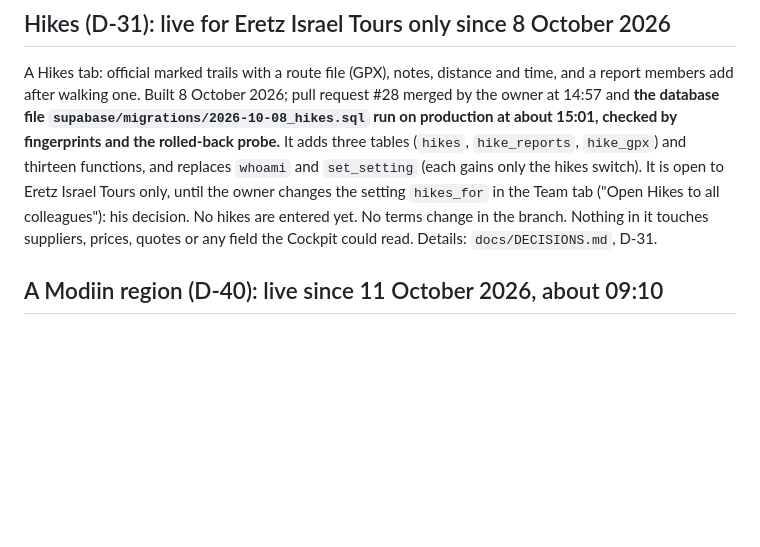
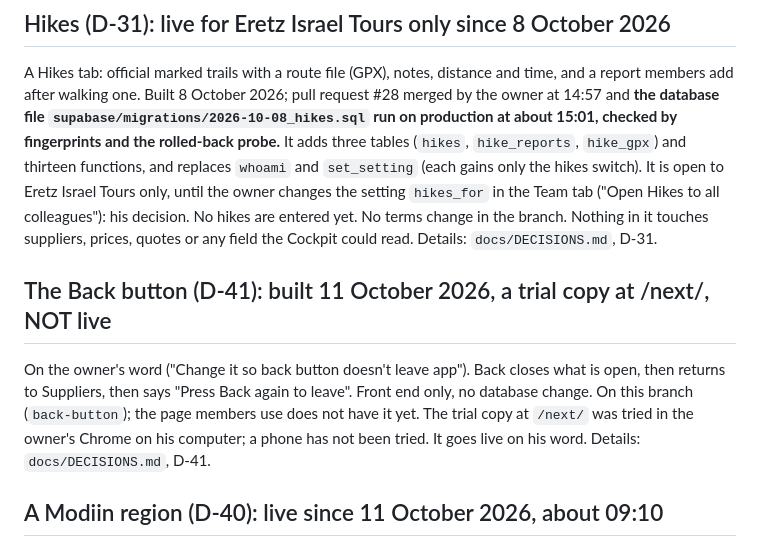
Before and after one commit to Danielg972/eit-vendors, a Markdown page: docs/STATUS.md, the part around the change. GitHub-like rendering; blank space fills up the shorter version.

```diff
--- a/docs/STATUS.md
+++ b/docs/STATUS.md
@@ -20,6 +20,10 @@
 ## Hikes (D-31): live for Eretz Israel Tours only since 8 October 2026
 
 A Hikes tab: official marked trails with a route file (GPX), notes, distance and time, and a report members add after walking one. Built 8 October 2026; pull request #28 merged by the owner at 14:57 and **the database file `supabase/migrations/2026-10-08_hikes.sql` run on production at about 15:01, checked by fingerprints and the rolled-back probe.** It adds three tables (`hikes`, `hike_reports`, `hike_gpx`) and thirteen functions, and replaces `whoami` and `set_setting` (each gains only the hikes switch). It is open to Eretz Israel Tours only, until the owner changes the setting `hikes_for` in the Team tab ("Open Hikes to all colleagues"): his decision. No hikes are entered yet. No terms change in the branch. Nothing in it touches suppliers, prices, quotes or any field the Cockpit could read. Details: `docs/DECISIONS.md`, D-31.
+
+## The Back button (D-41): built 11 October 2026, a trial copy at /next/, NOT live
+
+On the owner's word ("Change it so back button doesn't leave app"). Back closes what is open, then returns to Suppliers, then says "Press Back again to leave". Front end only, no database change. On this branch (`back-button`); the page members use does not have it yet. The trial copy at `/next/` was tried in the owner's Chrome on his computer; a phone has not been tried. It goes live on his word. Details: `docs/DECISIONS.md`, D-41.
 
 ## A Modiin region (D-40): live since 11 October 2026, about 09:10
 
```
Also changed, not shown: docs/DECISIONS.md (+13 -0 lines).
